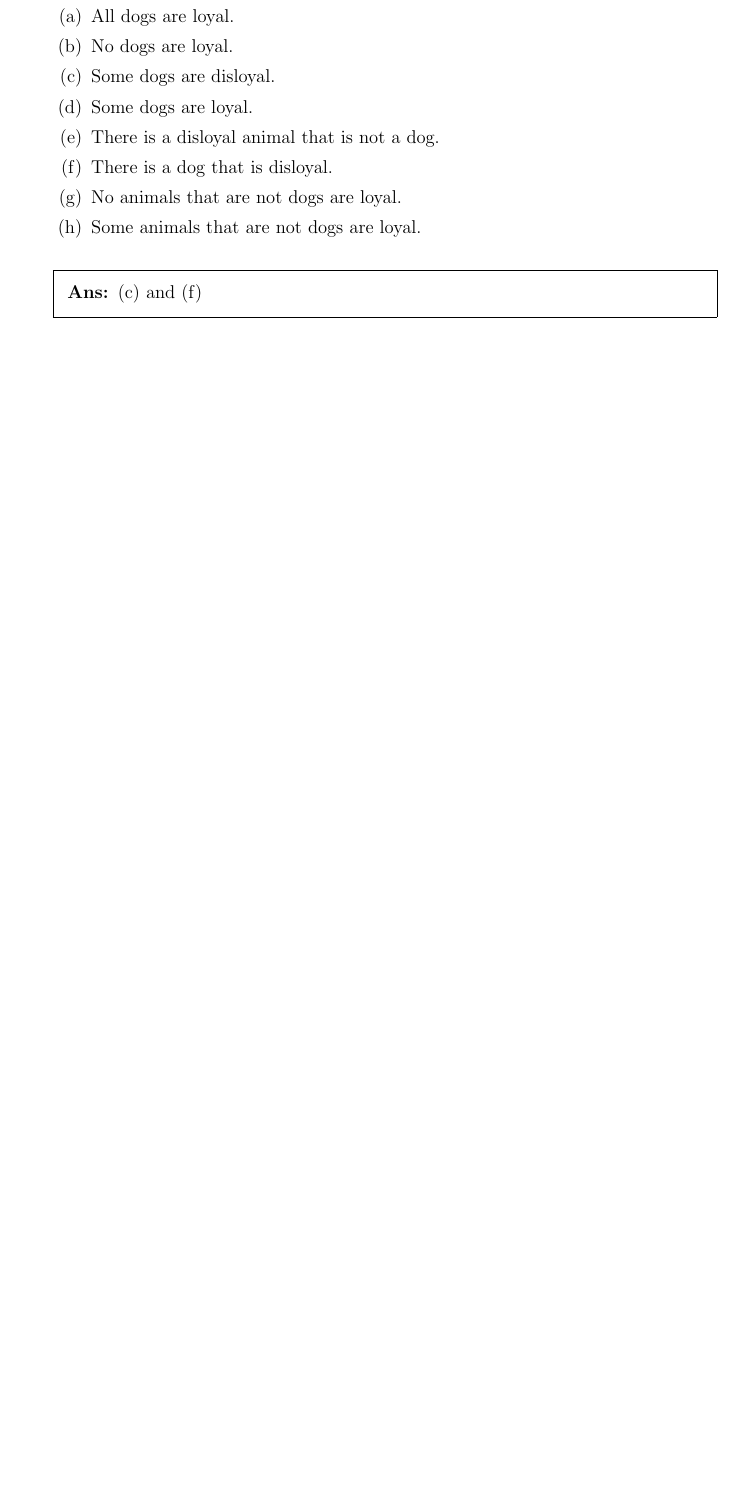
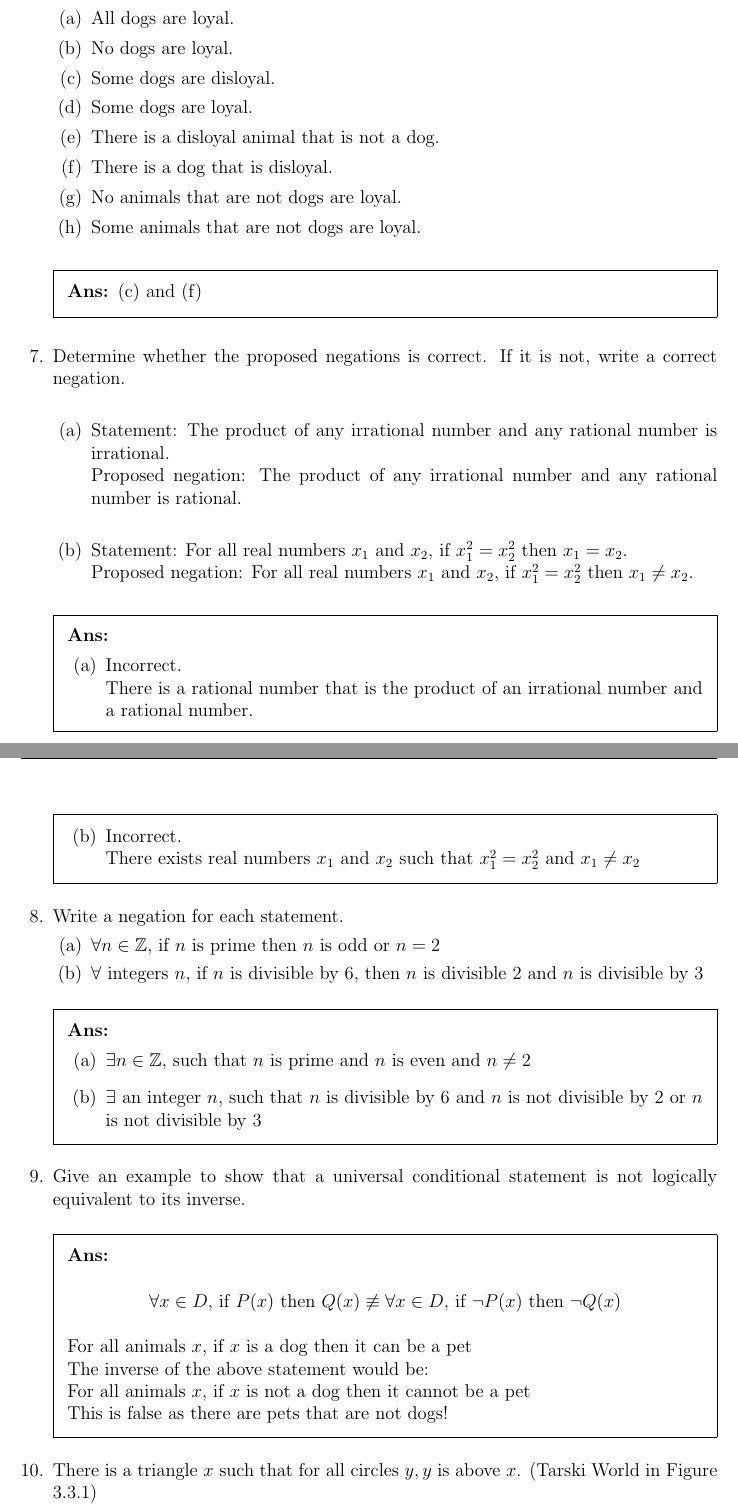
Before and after one commit to mustafarashide/fall24, a LaTeX problem sheet (CMSC231/HW3.tex): part of page 3 of 3 before the commit and two parts of pages 3 and 4 of 5 after it, the two joined at a grey line, cut so that both start at the same text, the shorter picture padded with empty space. Compiled offline with pdfLaTeX.

Commit message:
still doing discrete hw3! (its chapter 3 so last commit was wrong)

```diff
--- a/CMSC231/HW3.tex
+++ b/CMSC231/HW3.tex
@@ -6,7 +6,7 @@
 \graphicspath{ {./images/} }
 \usepackage[lmargin=71pt, tmargin=1.2in]{geometry}
 \lhead{Mustafa Rashid\\}
-\rhead{Problem Set 1\\}
+\rhead{Chapter 3\\}
 \chead{\hline}
 \thispagestyle{empty}
 \newcommand*{\setdef}[1]{\left\{#1 \right\}}
@@ -115,3 +115,48 @@
 	\begin{solution}
 		(c) and (f)
 	\end{solution}
+
+	\question Determine whether the proposed negations is correct. If it is not, write a correct negation.\\
+	\begin{parts}
+		\part 	Statement: The product of any irrational number and any rational number is irrational.\\
+		Proposed negation: The product of any irrational number and any rational number is rational.\\
+		\part Statement: For all real numbers $x_1$ and $x_2$, if $x_1^2=x_2^2$ then $x_1=x_2$.\\
+		Proposed negation: For all real numbers $x_1$ and $x_2$, if  $x_1^2=x_2^2$ then $x_1\neq x_2$.
+	\end{parts}
+
+	\begin{solution}
+		\begin{parts}
+			\part Incorrect.\\
+			There is a rational number that is the product of an irrational number and a rational number.
+			\part Incorrect.\\
+			There exists real numbers $x_1$ and $x_2$ such that $x_1^2 = x_2^2$ and $x_1 \neq x_2$
+		\end{parts}
+	\end{solution}
+
+	\question Write a negation for each statement.
+	\begin{parts}
+		\part $\forall n \in \mathbb{Z}$, if $n$ is prime then $n$ is odd or $n=2$
+		\part $\forall$ integers $n$, if $n$ is divisible by 6, then $n$ is divisible 2 and $n$ is divisible by 3
+	\end{parts}
+	\begin{solution}
+		\begin{parts}
+		\part $\exists n \in \mathbb{Z}$, such that $n$ is prime and $n$ is even and $n \neq 2$
+		\part $\exists$ an integer $n$, such that $n$ is divisible by 6 and $n$ is not divisible by 2 or $n$ is not divisible by 3
+		\end{parts}
+	\end{solution}
+
+	\question Give an example to show that a universal conditional statement is not logically equivalent to its inverse.
+
+	\begin{solution}
+		\begin{center}
+		$\forall x \in D,$ if $P(x)$ then $Q(x) \not\equiv \forall x \in D$, if $\neg P(x)$ then $\neg Q(x)$
+		\end{center}
+		For all animals $x$, if $x$ is a dog then it can be a pet\\
+		The inverse of the above statement would be:\\
+		For all animals $x$, if $x$ is not a dog then it cannot be a pet\\
+		This is false as there are pets that are not dogs!
+	\end{solution}
+
+	\question There is a triangle $x$ such that for all circles $y, y$ is above $x$. (Tarski World in Figure 3.3.1)
+	\begin{solution}
+		$\exists x$, $x$ is a triangle such that $\forall y$, $y$ is a circle, $y$ is above $x$
@@ -117,0 +176 @@
+	\question $\exists$ a real number $u$ such that $\forall$ real numbers $v, uv = v$.
```
Also changed, not shown: CMSC231/HW3.pdf, CMSC231/HW3.tex (36 more changed lines), 3 other files.
